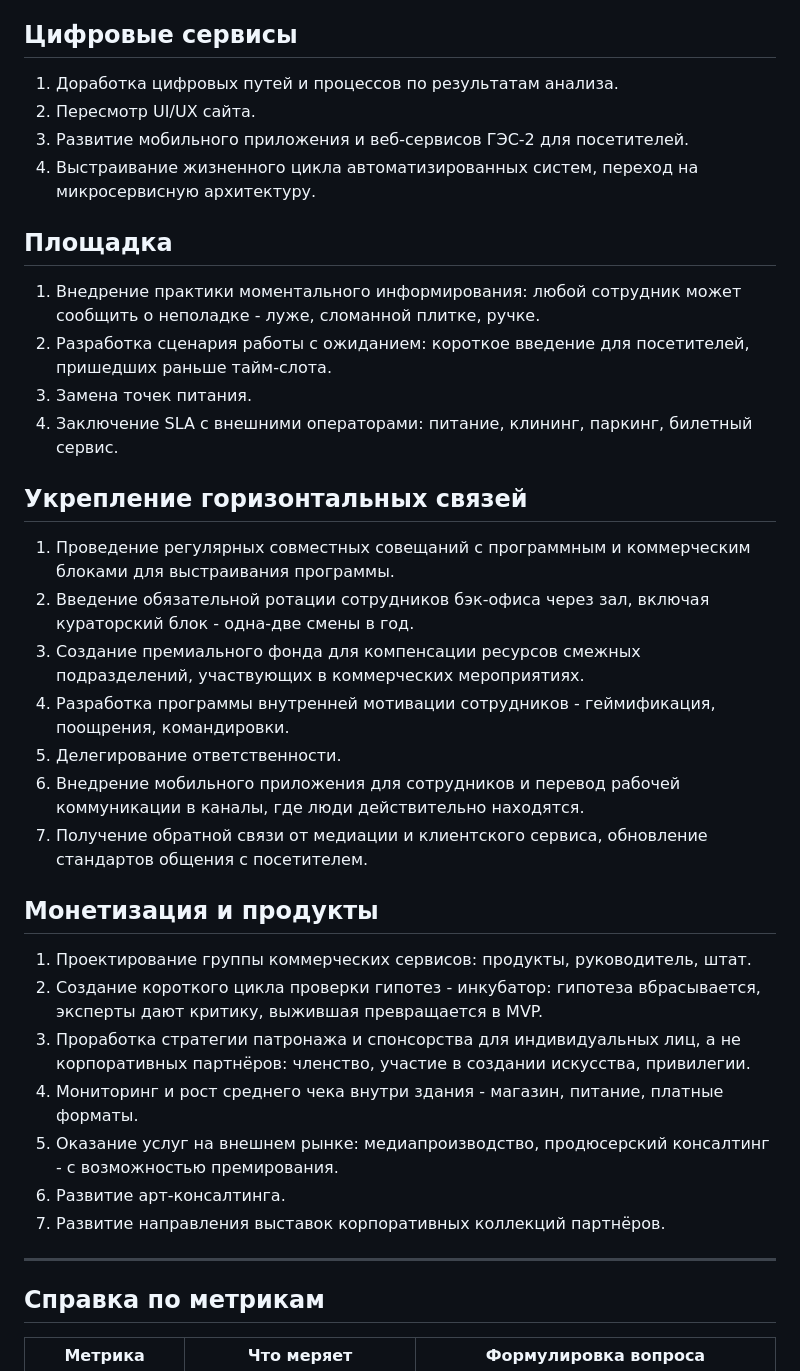
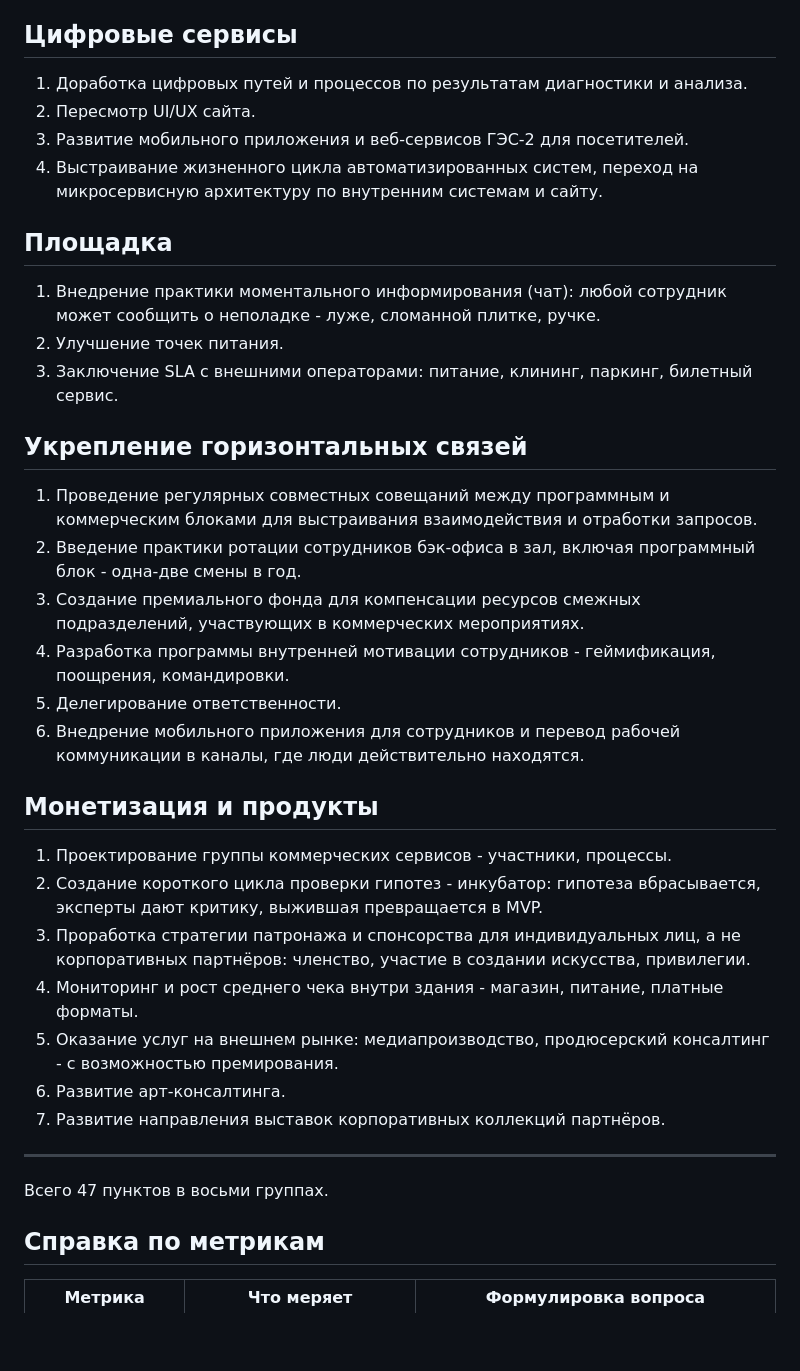
Before and after one commit to skrasin/ges-2, a Markdown page: docs/strategy/tezisy-servisnyy-direktor.md, the part around one of its changes. Drawn GitHub-style; blank space fills up the shorter version.

```diff
--- a/docs/strategy/tezisy-servisnyy-direktor.md
+++ b/docs/strategy/tezisy-servisnyy-direktor.md
@@ -47,31 +47,29 @@
 
 ## Цифровые сервисы
 
-1. Доработка цифровых путей и процессов по результатам анализа.
+1. Доработка цифровых путей и процессов по результатам диагностики и анализа.
 2. Пересмотр UI/UX сайта.
 3. Развитие мобильного приложения и веб-сервисов ГЭС-2 для посетителей.
-4. Выстраивание жизненного цикла автоматизированных систем, переход на микросервисную архитектуру.
+4. Выстраивание жизненного цикла автоматизированных систем, переход на микросервисную архитектуру по внутренним системам и сайту.
 
 ## Площадка
 
-1. Внедрение практики моментального информирования: любой сотрудник может сообщить о неполадке - луже, сломанной плитке, ручке.
-2. Разработка сценария работы с ожиданием: короткое введение для посетителей, пришедших раньше тайм-слота.
-3. Замена точек питания.
-4. Заключение SLA с внешними операторами: питание, клининг, паркинг, билетный сервис.
+1. Внедрение практики моментального информирования (чат): любой сотрудник может сообщить о неполадке - луже, сломанной плитке, ручке.
+2. Улучшение точек питания.
+3. Заключение SLA с внешними операторами: питание, клининг, паркинг, билетный сервис.
 
 ## Укрепление горизонтальных связей
 
-1. Проведение регулярных совместных совещаний с программным и коммерческим блоками для выстраивания программы.
-2. Введение обязательной ротации сотрудников бэк-офиса через зал, включая кураторский блок - одна-две смены в год.
+1. Проведение регулярных совместных совещаний между программным и коммерческим блоками для выстраивания взаимодействия и отработки запросов.
+2. Введение практики ротации сотрудников бэк-офиса в зал, включая программный блок - одна-две смены в год.
 3. Создание премиального фонда для компенсации ресурсов смежных подразделений, участвующих в коммерческих мероприятиях.
 4. Разработка программы внутренней мотивации сотрудников - геймификация, поощрения, командировки.
 5. Делегирование ответственности.
 6. Внедрение мобильного приложения для сотрудников и перевод рабочей коммуникации в каналы, где люди действительно находятся.
-7. Получение обратной связи от медиации и клиентского сервиса, обновление стандартов общения с посетителем.
 
 ## Монетизация и продукты
 
-1. Проектирование группы коммерческих сервисов: продукты, руководитель, штат.
+1. Проектирование группы коммерческих сервисов - участники, процессы.
 2. Создание короткого цикла проверки гипотез - инкубатор: гипотеза вбрасывается, эксперты дают критику, выжившая превращается в MVP.
 3. Проработка стратегии патронажа и спонсорства для индивидуальных лиц, а не корпоративных партнёров: членство, участие в создании искусства, привилегии.
 4. Мониторинг и рост среднего чека внутри здания - магазин, питание, платные форматы.
@@ -80,6 +78,8 @@
 7. Развитие направления выставок корпоративных коллекций партнёров.
 
 ---
+
+Всего 47 пунктов в восьми группах.
 
 ## Справка по метрикам
 
```
Also changed, not shown: other parts of docs/strategy/tezisy-servisnyy-direktor.md (+31 -26 lines).
